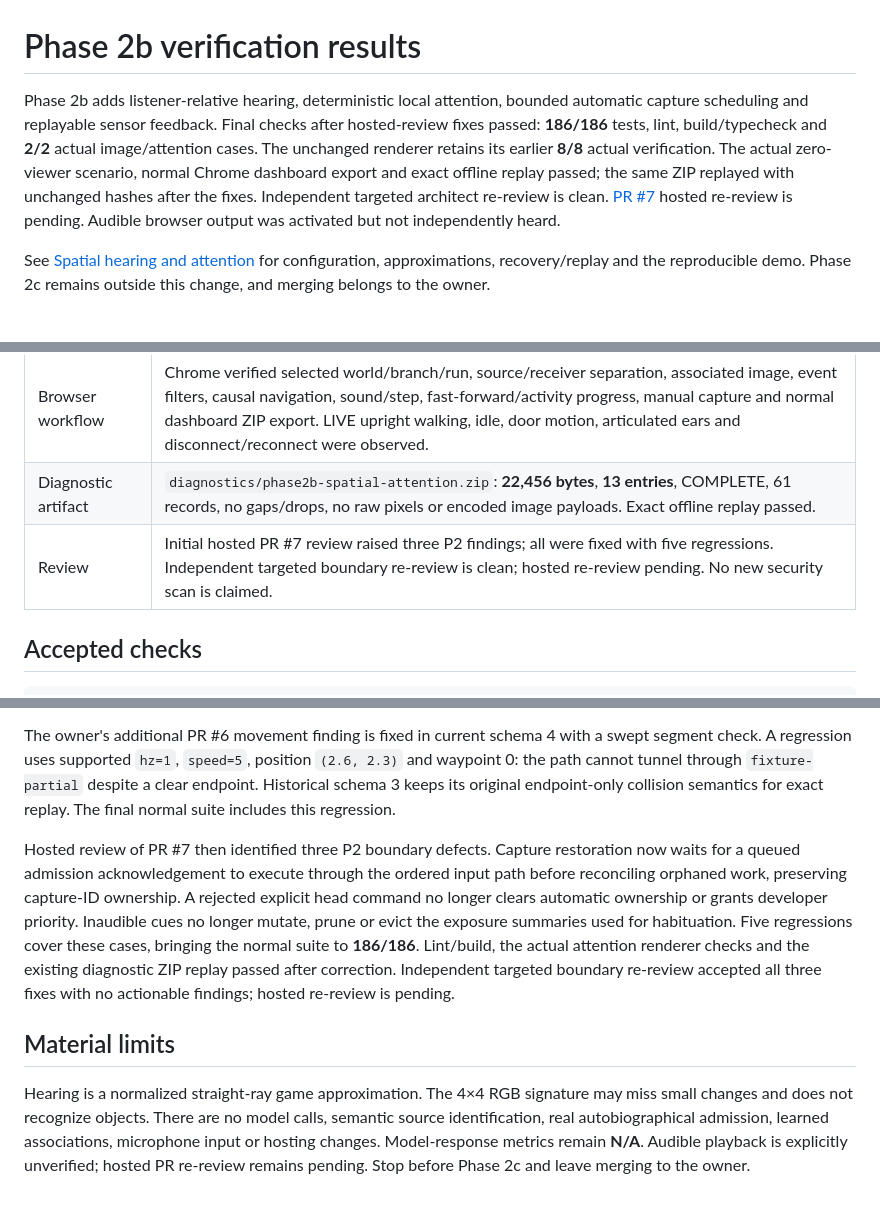
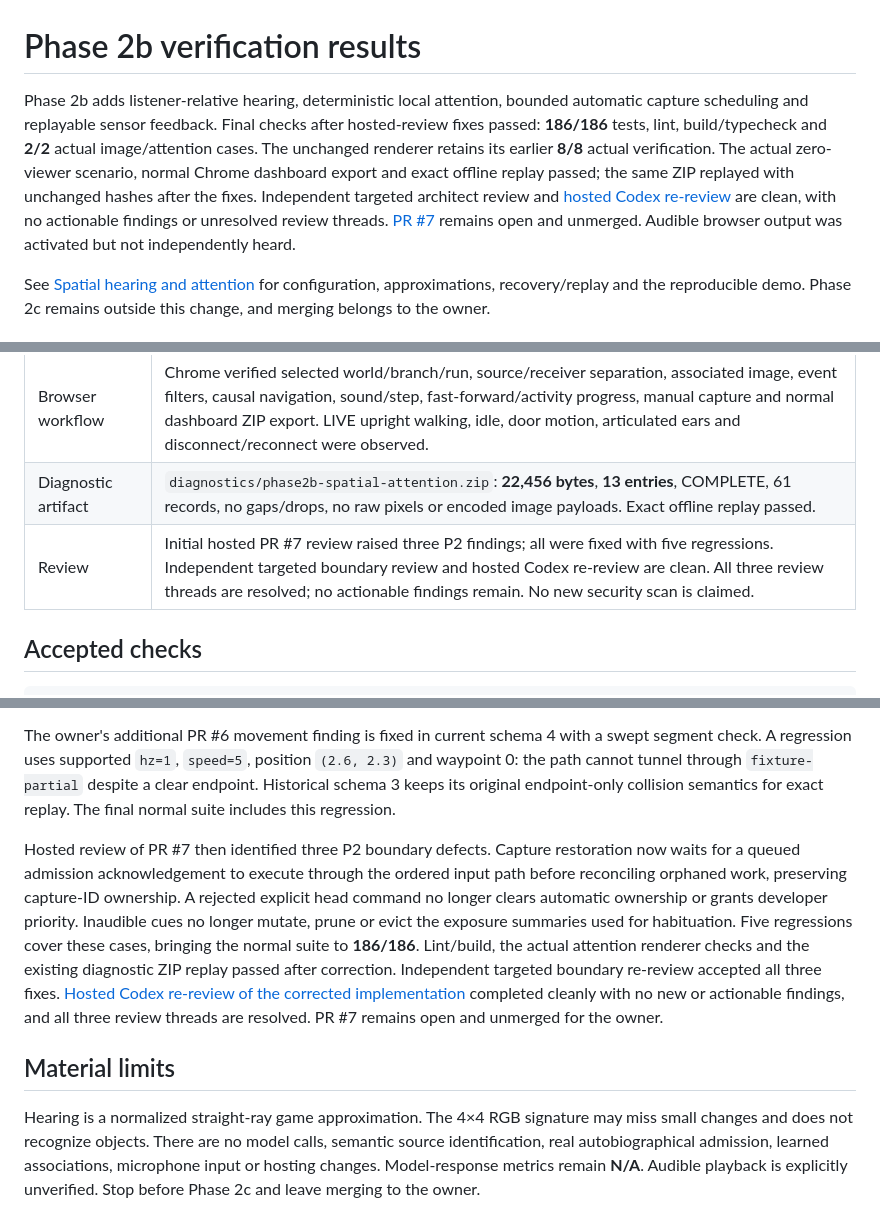
Before and after one commit to PHead2001/Autonomous-Lumi, a Markdown page: docs/phase-2b-results.md, 3 parts joined by grey strips. GitHub-like rendering.

Commit message:
Record completed Phase 2b review and verification

```diff
--- a/docs/phase-2b-results.md
+++ b/docs/phase-2b-results.md
@@ -1,6 +1,6 @@
 # Phase 2b verification results
 
-Phase 2b adds listener-relative hearing, deterministic local attention, bounded automatic capture scheduling and replayable sensor feedback. Final checks after hosted-review fixes passed: **186/186** tests, lint, build/typecheck and **2/2** actual image/attention cases. The unchanged renderer retains its earlier **8/8** actual verification. The actual zero-viewer scenario, normal Chrome dashboard export and exact offline replay passed; the same ZIP replayed with unchanged hashes after the fixes. Independent targeted architect re-review is clean. [PR #7](https://github.com/PHead2001/Autonomous-Lumi/pull/7) hosted re-review is pending. Audible browser output was activated but not independently heard.
+Phase 2b adds listener-relative hearing, deterministic local attention, bounded automatic capture scheduling and replayable sensor feedback. Final checks after hosted-review fixes passed: **186/186** tests, lint, build/typecheck and **2/2** actual image/attention cases. The unchanged renderer retains its earlier **8/8** actual verification. The actual zero-viewer scenario, normal Chrome dashboard export and exact offline replay passed; the same ZIP replayed with unchanged hashes after the fixes. Independent targeted architect review and [hosted Codex re-review](https://github.com/PHead2001/Autonomous-Lumi/pull/7#issuecomment-6503987525) are clean, with no actionable findings or unresolved review threads. [PR #7](https://github.com/PHead2001/Autonomous-Lumi/pull/7) remains open and unmerged. Audible browser output was activated but not independently heard.
 
 See [Spatial hearing and attention](spatial-attention.md) for configuration, approximations, recovery/replay and the reproducible demo. Phase 2c remains outside this change, and merging belongs to the owner.
 
@@ -14,7 +14,7 @@ See [Spatial hearing and attention](spatial-attention.md) for configuration, app
 | Zero-viewer chain | Real isolated server: sound → received evidence → reflex → attention → head → automatic image, with no spectator WebSockets. Capture tick 10 and receipt tick 31 remain distinct; zero experiences were encoded. |
 | Browser workflow | Chrome verified selected world/branch/run, source/receiver separation, associated image, event filters, causal navigation, sound/step, fast-forward/activity progress, manual capture and normal dashboard ZIP export. LIVE upright walking, idle, door motion, articulated ears and disconnect/reconnect were observed. |
 | Diagnostic artifact | `diagnostics/phase2b-spatial-attention.zip`: **22,456 bytes**, **13 entries**, COMPLETE, 61 records, no gaps/drops, no raw pixels or encoded image payloads. Exact offline replay passed. |
-| Review | Initial hosted PR #7 review raised three P2 findings; all were fixed with five regressions. Independent targeted boundary re-review is clean; hosted re-review pending. No new security scan is claimed. |
+| Review | Initial hosted PR #7 review raised three P2 findings; all were fixed with five regressions. Independent targeted boundary review and hosted Codex re-review are clean. All three review threads are resolved; no actionable findings remain. No new security scan is claimed. |
 
 ## Accepted checks
 
@@ -87,8 +87,8 @@ Focused review also corrected physical-wall acoustic grouping/emitting-surface h
 
 The owner's additional PR #6 movement finding is fixed in current schema 4 with a swept segment check. A regression uses supported `hz=1`, `speed=5`, position `(2.6, 2.3)` and waypoint 0: the path cannot tunnel through `fixture-partial` despite a clear endpoint. Historical schema 3 keeps its original endpoint-only collision semantics for exact replay. The final normal suite includes this regression.
 
-Hosted review of PR #7 then identified three P2 boundary defects. Capture restoration now waits for a queued admission acknowledgement to execute through the ordered input path before reconciling orphaned work, preserving capture-ID ownership. A rejected explicit head command no longer clears automatic ownership or grants developer priority. Inaudible cues no longer mutate, prune or evict the exposure summaries used for habituation. Five regressions cover these cases, bringing the normal suite to **186/186**. Lint/build, the actual attention renderer checks and the existing diagnostic ZIP replay passed after correction. Independent targeted boundary re-review accepted all three fixes with no actionable findings; hosted re-review is pending.
+Hosted review of PR #7 then identified three P2 boundary defects. Capture restoration now waits for a queued admission acknowledgement to execute through the ordered input path before reconciling orphaned work, preserving capture-ID ownership. A rejected explicit head command no longer clears automatic ownership or grants developer priority. Inaudible cues no longer mutate, prune or evict the exposure summaries used for habituation. Five regressions cover these cases, bringing the normal suite to **186/186**. Lint/build, the actual attention renderer checks and the existing diagnostic ZIP replay passed after correction. Independent targeted boundary re-review accepted all three fixes. [Hosted Codex re-review of the corrected implementation](https://github.com/PHead2001/Autonomous-Lumi/pull/7#issuecomment-6503987525) completed cleanly with no new or actionable findings, and all three review threads are resolved. PR #7 remains open and unmerged for the owner.
 
 ## Material limits
 
-Hearing is a normalized straight-ray game approximation. The 4×4 RGB signature may miss small changes and does not recognize objects. There are no model calls, semantic source identification, real autobiographical admission, learned associations, microphone input or hosting changes. Model-response metrics remain **N/A**. Audible playback is explicitly unverified; hosted PR re-review remains pending. Stop before Phase 2c and leave merging to the owner.
+Hearing is a normalized straight-ray game approximation. The 4×4 RGB signature may miss small changes and does not recognize objects. There are no model calls, semantic source identification, real autobiographical admission, learned associations, microphone input or hosting changes. Model-response metrics remain **N/A**. Audible playback is explicitly unverified. Stop before Phase 2c and leave merging to the owner.
```
